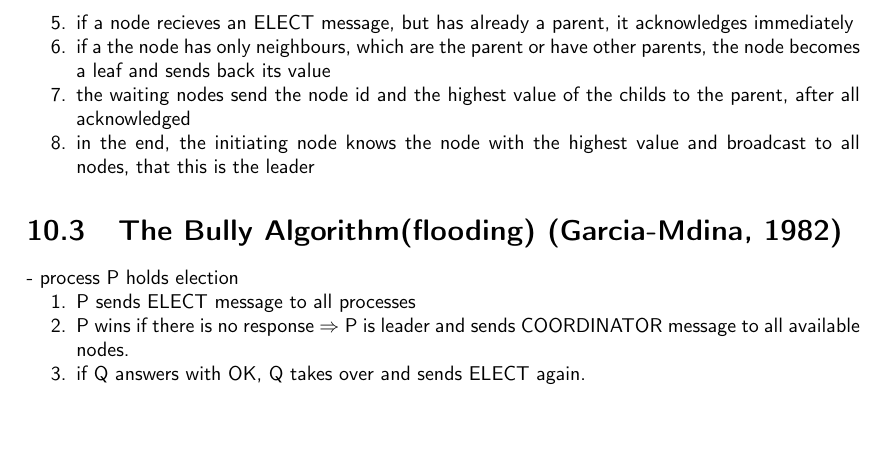
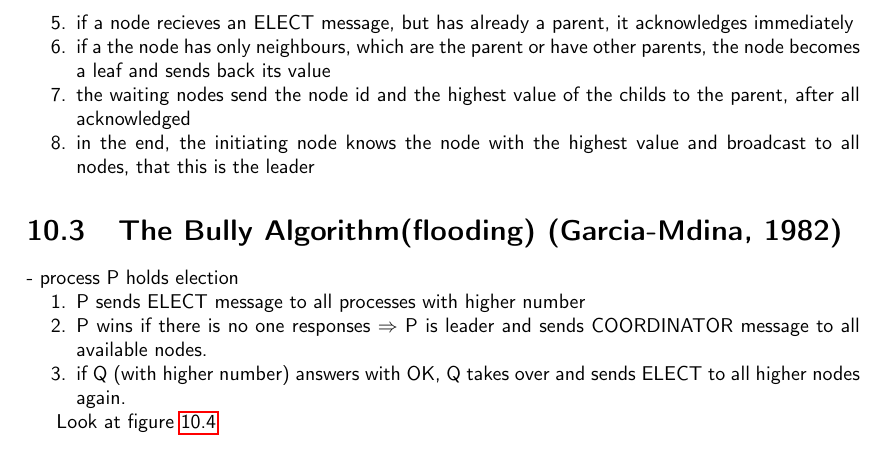
Before and after one commit to N8Fear/DistributedSystems, a LaTeX document (VS.tex, which reads chapter/leader.tex): part of page 41 of 49, cut so that both start at the same text. Compiled offline with pdfLaTeX.

Commit message:
Bully korrigiert

```diff
--- a/chapter/leader.tex
+++ b/chapter/leader.tex
@@ -182,10 +182,12 @@ Look at figure \ref{img:Leader_adhoc}
 \section{The Bully Algorithm(flooding) (Garcia-Mdina, 1982)}
 - process P holds election
 \begin{compactenum}
-\item P sends ELECT message to all processes
-\item P wins if there is no response $\Rightarrow$ P is leader and sends COORDINATOR message to all available nodes.
-\item if Q answers with OK, Q takes over and sends ELECT again.
+\item P sends ELECT message to all processes with higher number
+\item P wins if there is no one responses $\Rightarrow$ P is leader and sends COORDINATOR message to all available nodes.
+\item if Q (with higher number) answers with OK, Q takes over and sends ELECT to all higher nodes again.
 \end{compactenum}
+
+Look at figure \ref{img:leader1}
 \begin{figure}[h]
 	\centering
 	\includegraphics[width=400px]{gfx/leader1.png}
```
